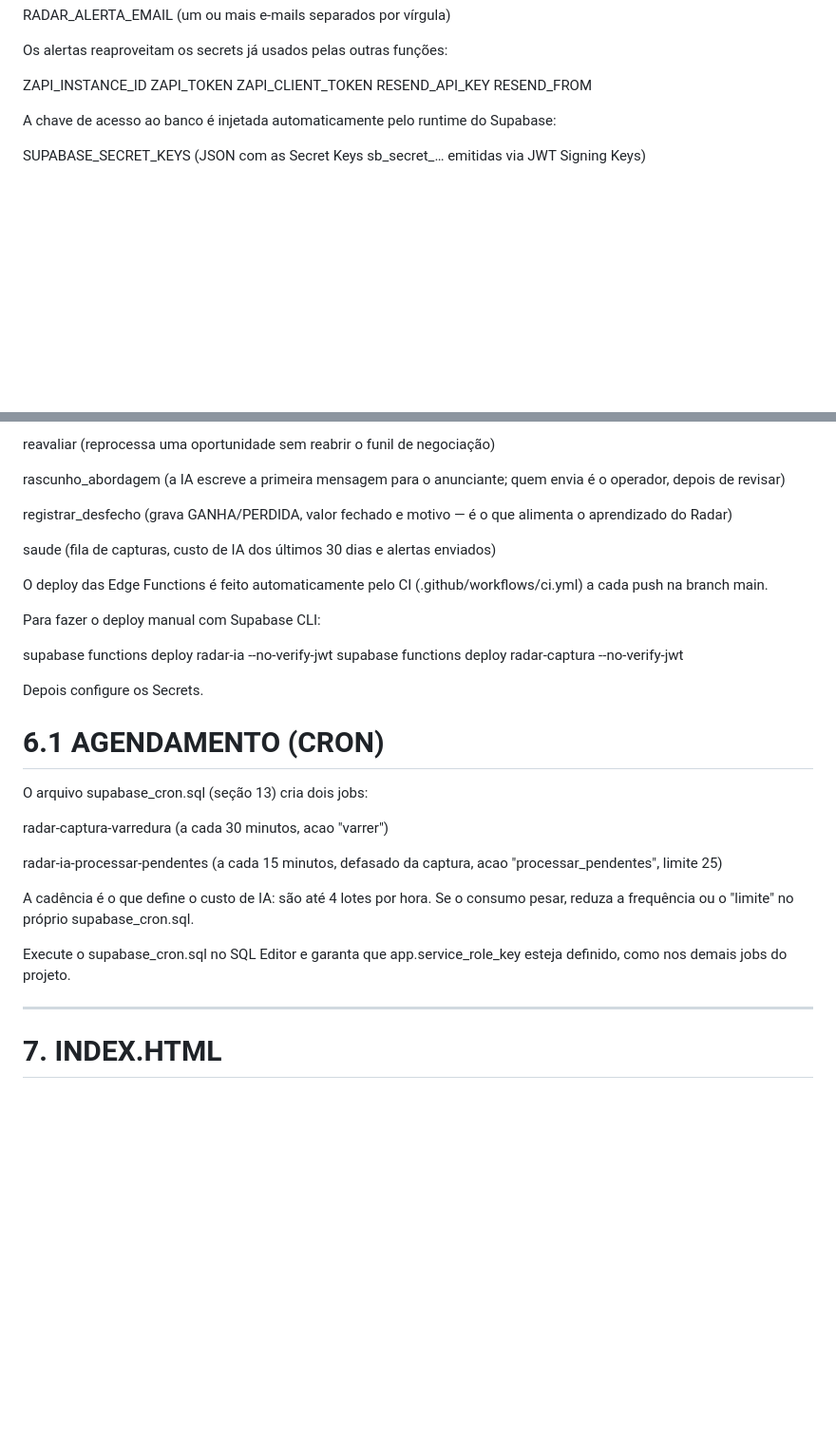
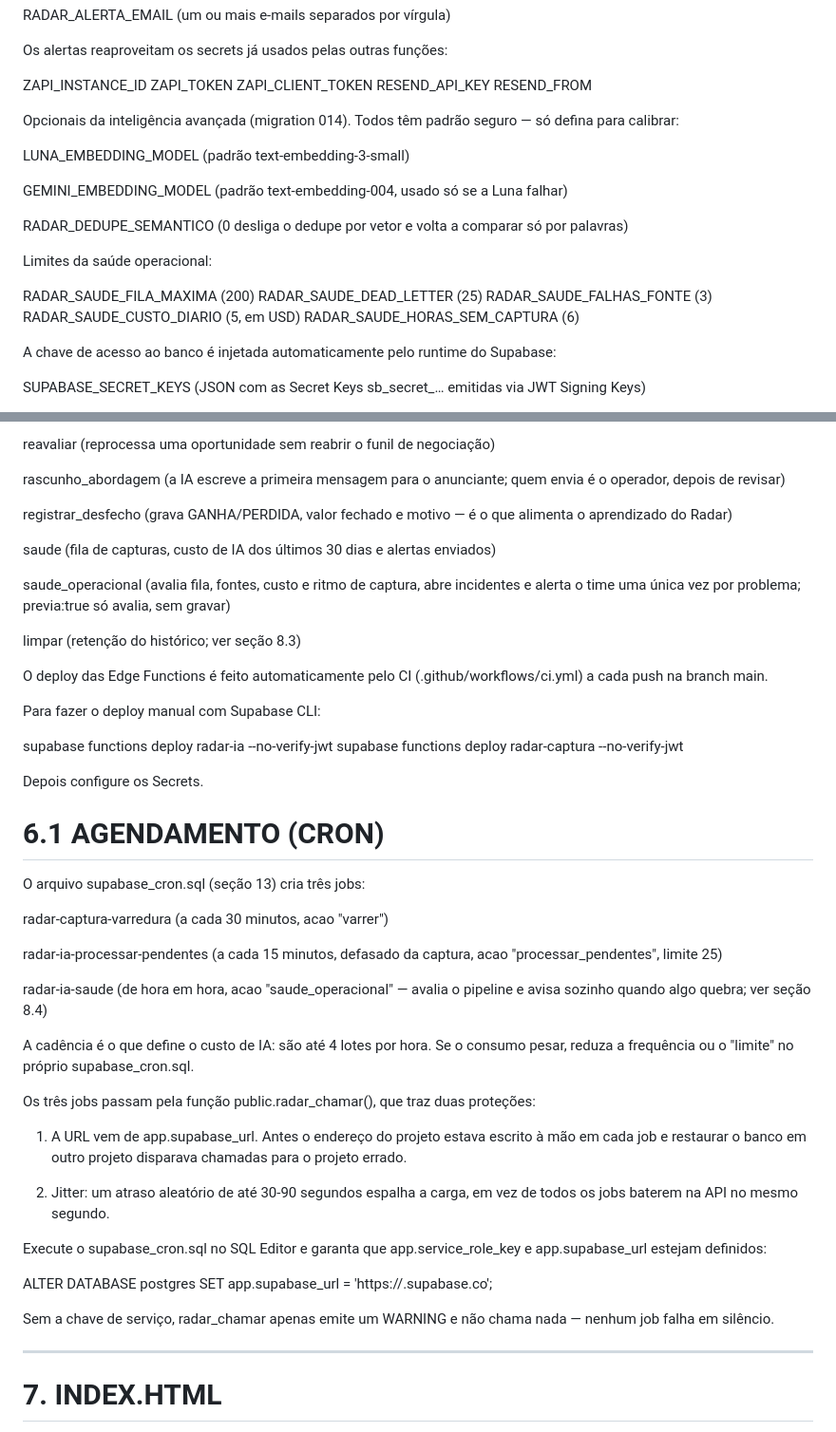
Before and after one commit to frjoao-cpu/hospedah, a Markdown page: radar-ia/README-INSTALACAO.md, 2 parts joined by grey strips. Shown at 95% size. GitHub-like rendering; blank space fills up the shorter version.

Commit message:
Documenta saúde operacional, comparativo de mercado, dedupe semântico e novo cron
Co-authored-by: frjoao-cpu <246541157+frjoao-cpu@users.noreply.github.com>

```diff
--- a/radar-ia/README-INSTALACAO.md
+++ b/radar-ia/README-INSTALACAO.md
@@ -255,6 +255,29 @@ ZAPI_TOKEN
 ZAPI_CLIENT_TOKEN
 RESEND_API_KEY
 RESEND_FROM
+
+Opcionais da inteligência avançada
+(migration 014). Todos têm padrão
+seguro — só defina para calibrar:
+
+LUNA_EMBEDDING_MODEL
+(padrão text-embedding-3-small)
+
+GEMINI_EMBEDDING_MODEL
+(padrão text-embedding-004,
+usado só se a Luna falhar)
+
+RADAR_DEDUPE_SEMANTICO
+(0 desliga o dedupe por vetor e
+volta a comparar só por palavras)
+
+Limites da saúde operacional:
+
+RADAR_SAUDE_FILA_MAXIMA      (200)
+RADAR_SAUDE_DEAD_LETTER      (25)
+RADAR_SAUDE_FALHAS_FONTE     (3)
+RADAR_SAUDE_CUSTO_DIARIO     (5, em USD)
+RADAR_SAUDE_HORAS_SEM_CAPTURA (6)
 
 A chave de acesso ao banco é
 injetada automaticamente pelo
@@ -449,6 +472,15 @@ saude
 (fila de capturas, custo de IA dos
 últimos 30 dias e alertas enviados)
 
+saude_operacional
+(avalia fila, fontes, custo e ritmo de
+captura, abre incidentes e alerta o
+time uma única vez por problema;
+previa:true só avalia, sem gravar)
+
+limpar
+(retenção do histórico; ver seção 8.3)
+
 O deploy das Edge Functions é feito
 automaticamente pelo CI
 (.github/workflows/ci.yml)
@@ -465,7 +497,7 @@ Depois configure os Secrets.
 # 6.1 AGENDAMENTO (CRON)
 
 O arquivo supabase_cron.sql (seção 13)
-cria dois jobs:
+cria três jobs:
 
 radar-captura-varredura
 (a cada 30 minutos, acao "varrer")
@@ -473,16 +505,45 @@ radar-captura-varredura
 radar-ia-processar-pendentes
 (a cada 15 minutos, defasado da captura,
 acao "processar_pendentes", limite 25)
+
+radar-ia-saude
+(de hora em hora, acao
+"saude_operacional" — avalia o
+pipeline e avisa sozinho quando algo
+quebra; ver seção 8.4)
 
 A cadência é o que define o custo de IA:
 são até 4 lotes por hora. Se o consumo
 pesar, reduza a frequência ou o "limite"
 no próprio supabase_cron.sql.
 
+Os três jobs passam pela função
+public.radar_chamar(), que traz duas
+proteções:
+
+1. A URL vem de app.supabase_url. Antes
+   o endereço do projeto estava escrito
+   à mão em cada job e restaurar o banco
+   em outro projeto disparava chamadas
+   para o projeto errado.
+
+2. Jitter: um atraso aleatório de até
+   30-90 segundos espalha a carga, em
+   vez de todos os jobs baterem na API
+   no mesmo segundo.
+
 Execute o supabase_cron.sql no SQL
 Editor e garanta que
-app.service_role_key esteja definido,
-como nos demais jobs do projeto.
+app.service_role_key e app.supabase_url
+estejam definidos:
+
+ALTER DATABASE postgres
+  SET app.supabase_url =
+  'https://<seu-projeto>.supabase.co';
+
+Sem a chave de serviço, radar_chamar
+apenas emite um WARNING e não chama
+nada — nenhum job falha em silêncio.
 
 ---
 
```
Also changed, not shown: other parts of radar-ia/README-INSTALACAO.md (+120 -0 lines).
